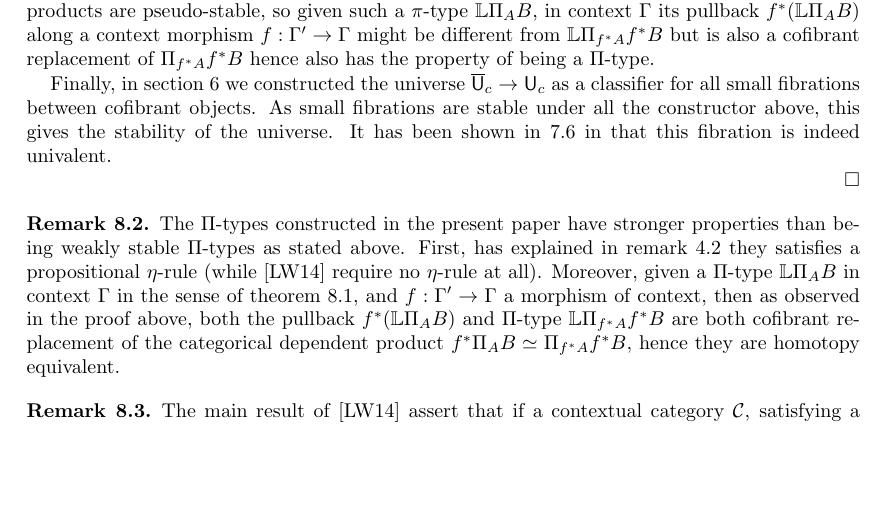
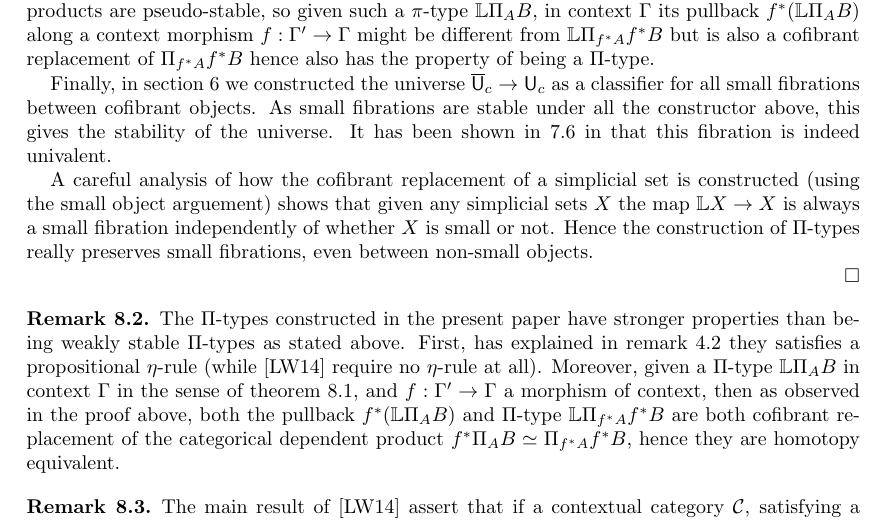
Before and after one commit to ngambino/Simplicial, a LaTeX paper (Paper/notes.tex): part of page 24 of 25, cut so that both start at the same text, the shorter picture padded with empty space. Compiled offline with pdfLaTeX.

Commit message:
Added smallness of cof replacement in section 8

```diff
--- a/Paper/notes.tex
+++ b/Paper/notes.tex
@@ -1395,7 +1395,10 @@ The $\Pi$-types have been constructed in section \ref{sec:Pi-types} as cofibrant
 
 Finally, in section \ref{sec:unifbb} we constructed the universe $\UU_c \rightarrow \U_c$ as a classifier for all small fibrations between cofibrant objects. As small fibrations are stable under all the constructor above, this gives the stability of the universe. It has been shown in \ref{thm:univalence-of-u-and-uc} in that this fibration is indeed univalent.
 
-\end{proof}
+A careful analysis of how the cofibrant replacement of a simplicial set is constructed (using the small object arguement) shows that given any simplicial sets $X$ the map $\mathbb{L} X \rightarrow X$ is always a small fibration independently of whether $X$ is small or not. Hence the construction of $\Pi$-types really preserves small fibrations, even between non-small objects.
+
+\end{proof}
+
 
 
 
```
